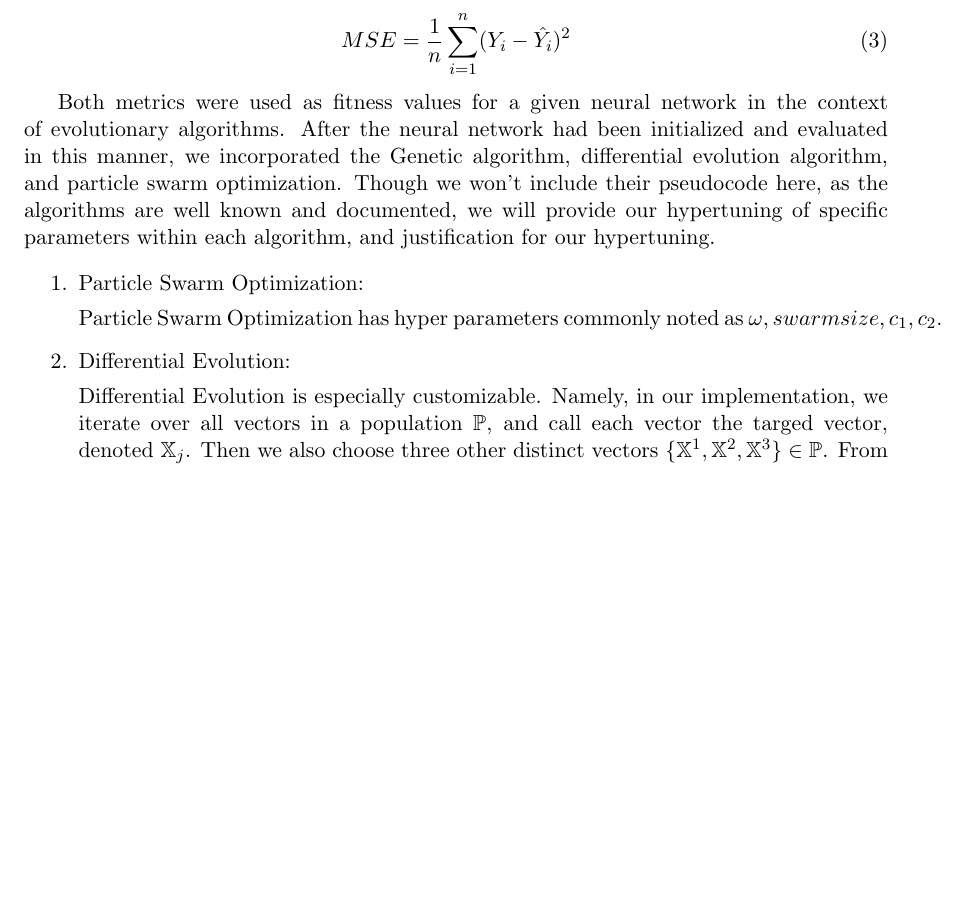
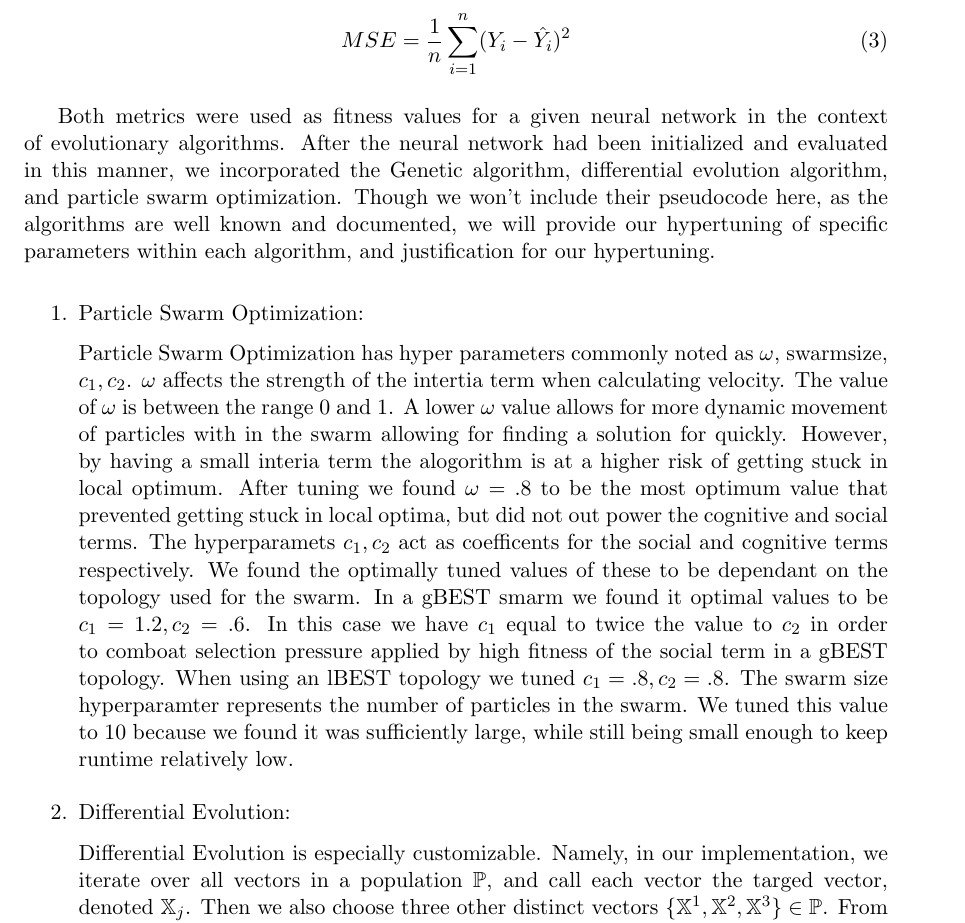
Before and after one commit to WesRobbins/fall2020-ML, a LaTeX paper (proj4/proj4-tex/proj4.tex): part of page 5 of 7, cut so that both start at the same text, the shorter picture padded with empty space. Compiled offline with pdfLaTeX.

Commit message:
pso hyperparameters in paper

```diff
--- a/proj4/proj4-tex/proj4.tex
+++ b/proj4/proj4-tex/proj4.tex
@@ -205,7 +205,7 @@ as the algorithms are well known and documented, we will provide our hypertuning
 \begin{enumerate}
 \item Particle Swarm Optimization:
 
-	Particle Swarm Optimization has hyper parameters commonly noted as $\omega, swarmsize, c_1, c_2$.
+	Particle Swarm Optimization has hyper parameters commonly noted as $\omega$, swarmsize, $c_1, c_2$. $\omega$ affects the strength of the intertia term when calculating velocity. The value of $\omega$ is between the range 0 and 1. A lower $\omega$ value allows for more dynamic movement of particles with in the swarm allowing for finding a solution for quickly. However, by having a small interia term the alogorithm is at a higher risk of getting stuck in local optimum. After tuning we found $\omega = .8$ to be the most optimum value that prevented getting stuck in local optima, but did not out power the cognitive and social terms. The hyperparamets $c_1, c_2$ act as coefficents for the social and cognitive terms respectively. We found the optimally tuned values of these to be dependant on the topology used for the swarm. In a gBEST smarm we found it optimal values to be $c_1 = 1.2, c_2 = .6$. In this case we have $c_1$ equal to twice the value to $c_2$ in order to comboat selection pressure applied by high fitness of the social term in a gBEST topology. When using an lBEST topology we tuned $c_1 = .8, c_2 = .8$. The swarm size hyperparamter represents the number of particles in the swarm. We tuned this value to 10 because we found it was sufficiently large, while still being small enough to keep runtime relatively low.
 
 \item Differential Evolution:
 
```
